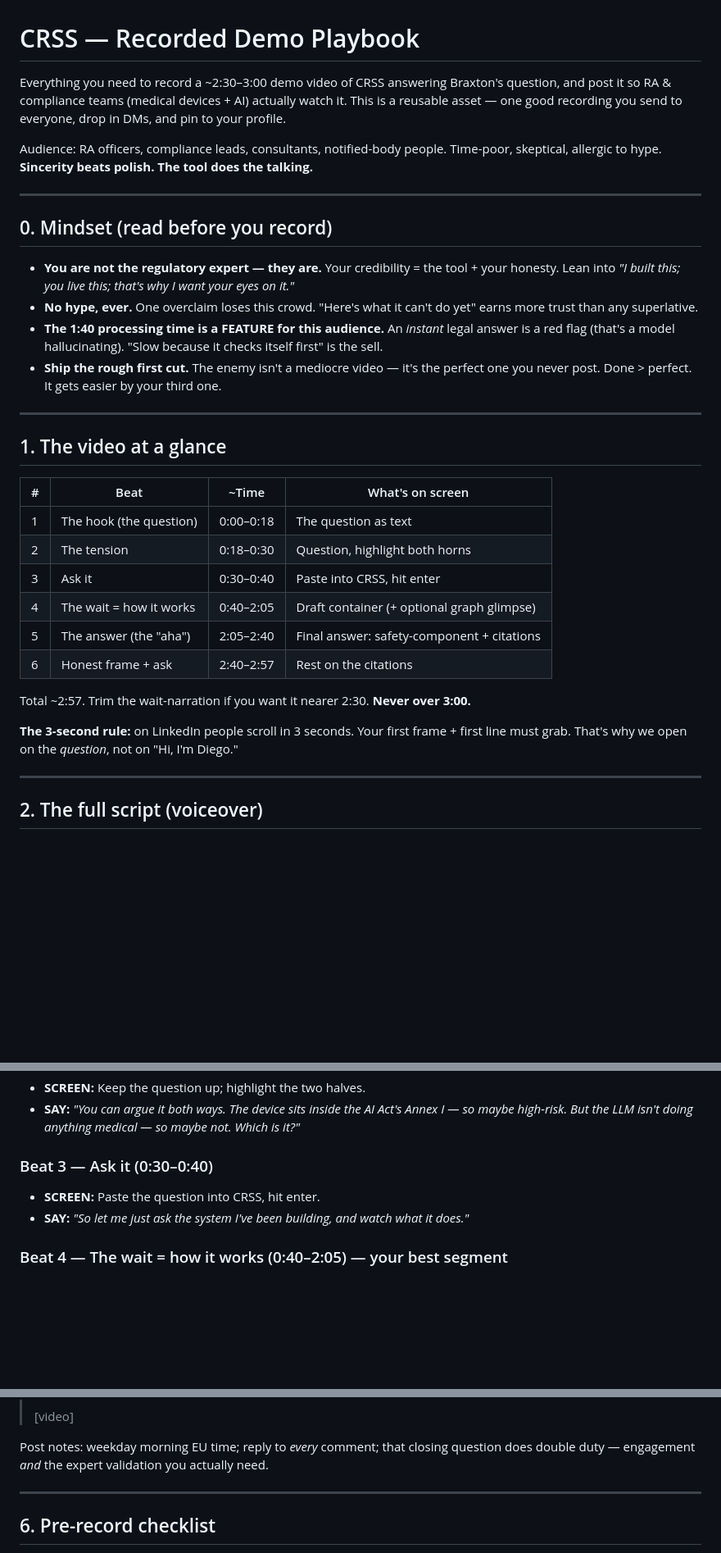
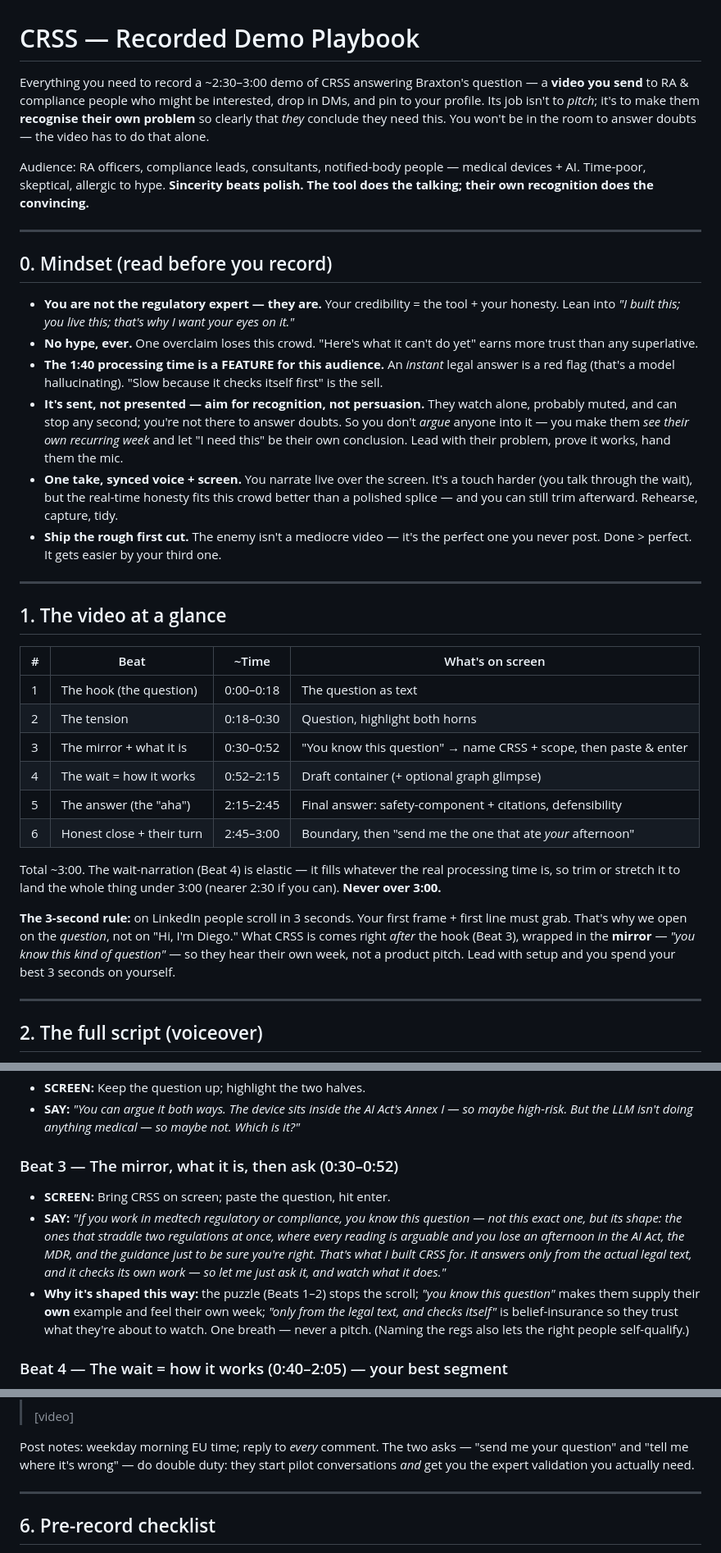
Before and after one commit to dbarrau/crss_mvp_new, a Markdown page: presentation/recorded_demo_playbook.md, 3 parts joined by grey strips. Shown at 82% size. Rendered like a GitHub page; blank space fills up the shorter version.

```diff
--- a/presentation/recorded_demo_playbook.md
+++ b/presentation/recorded_demo_playbook.md
@@ -1,11 +1,14 @@
 # CRSS — Recorded Demo Playbook
 
-Everything you need to record a ~2:30–3:00 demo video of CRSS answering Braxton's question,
-and post it so RA & compliance teams (medical devices + AI) actually watch it. This is a
-reusable asset — one good recording you send to everyone, drop in DMs, and pin to your profile.
+Everything you need to record a ~2:30–3:00 demo of CRSS answering Braxton's question — a
+**video you send** to RA & compliance people who might be interested, drop in DMs, and pin to
+your profile. Its job isn't to *pitch*; it's to make them **recognise their own problem** so
+clearly that *they* conclude they need this. You won't be in the room to answer doubts — the
+video has to do that alone.
 
-Audience: RA officers, compliance leads, consultants, notified-body people. Time-poor,
-skeptical, allergic to hype. **Sincerity beats polish. The tool does the talking.**
+Audience: RA officers, compliance leads, consultants, notified-body people — medical devices +
+AI. Time-poor, skeptical, allergic to hype. **Sincerity beats polish. The tool does the talking;
+their own recognition does the convincing.**
 
 ---
 
@@ -17,6 +20,13 @@ skeptical, allergic to hype. **Sincerity beats polish. The tool does the talking
   trust than any superlative.
 - **The 1:40 processing time is a FEATURE for this audience.** An *instant* legal answer is a
   red flag (that's a model hallucinating). "Slow because it checks itself first" is the sell.
+- **It's sent, not presented — aim for recognition, not persuasion.** They watch alone, probably
+  muted, and can stop any second; you're not there to answer doubts. So you don't *argue* anyone
+  into it — you make them *see their own recurring week* and let "I need this" be their own
+  conclusion. Lead with their problem, prove it works, hand them the mic.
+- **One take, synced voice + screen.** You narrate live over the screen. It's a touch harder
+  (you talk through the wait), but the real-time honesty fits this crowd better than a polished
+  splice — and you can still trim afterward. Rehearse, capture, tidy.
 - **Ship the rough first cut.** The enemy isn't a mediocre video — it's the perfect one you
   never post. Done > perfect. It gets easier by your third one.
 
@@ -28,15 +38,20 @@ skeptical, allergic to hype. **Sincerity beats polish. The tool does the talking
 |---|------|-------|------------------|
 | 1 | The hook (the question) | 0:00–0:18 | The question as text |
 | 2 | The tension | 0:18–0:30 | Question, highlight both horns |
-| 3 | Ask it | 0:30–0:40 | Paste into CRSS, hit enter |
-| 4 | The wait = how it works | 0:40–2:05 | Draft container (+ optional graph glimpse) |
-| 5 | The answer (the "aha") | 2:05–2:40 | Final answer: safety-component + citations |
-| 6 | Honest frame + ask | 2:40–2:57 | Rest on the citations |
+| 3 | The mirror + what it is | 0:30–0:52 | "You know this question" → name CRSS + scope, then paste & enter |
+| 4 | The wait = how it works | 0:52–2:15 | Draft container (+ optional graph glimpse) |
+| 5 | The answer (the "aha") | 2:15–2:45 | Final answer: safety-component + citations, defensibility |
+| 6 | Honest close + their turn | 2:45–3:00 | Boundary, then "send me the one that ate *your* afternoon" |
 
-Total ~2:57. Trim the wait-narration if you want it nearer 2:30. **Never over 3:00.**
+Total ~3:00. The wait-narration (Beat 4) is elastic — it fills whatever the real processing time
+is, so trim or stretch it to land the whole thing under 3:00 (nearer 2:30 if you can). **Never
+over 3:00.**
 
-**The 3-second rule:** on LinkedIn people scroll in 3 seconds. Your first frame + first line
-must grab. That's why we open on the *question*, not on "Hi, I'm Diego."
+**The 3-second rule:** on LinkedIn people scroll in 3 seconds. Your first frame + first line must
+grab. That's why we open on the *question*, not on "Hi, I'm Diego." What CRSS is comes right
+*after* the hook (Beat 3), wrapped in the **mirror** — *"you know this kind of question"* — so
+they hear their own week, not a product pitch. Lead with setup and you spend your best 3 seconds
+on yourself.
 
 ---
 
@@ -58,9 +73,17 @@ things differently, match your narration to it.**
 - **SAY:** *"You can argue it both ways. The device sits inside the AI Act's Annex I — so
   maybe high-risk. But the LLM isn't doing anything medical — so maybe not. Which is it?"*
 
-### Beat 3 — Ask it (0:30–0:40)
-- **SCREEN:** Paste the question into CRSS, hit enter.
-- **SAY:** *"So let me just ask the system I've been building, and watch what it does."*
+### Beat 3 — The mirror, what it is, then ask (0:30–0:52)
+- **SCREEN:** Bring CRSS on screen; paste the question, hit enter.
+- **SAY:** *"If you work in medtech regulatory or compliance, you know this question — not this
+  exact one, but its shape: the ones that straddle two regulations at once, where every reading is
+  arguable and you lose an afternoon in the AI Act, the MDR, and the guidance just to be sure
+  you're right. That's what I built CRSS for. It answers only from the actual legal text, and it
+  checks its own work — so let me just ask it, and watch what it does."*
+- **Why it's shaped this way:** the puzzle (Beats 1–2) stops the scroll; *"you know this
+  question"* makes them supply their **own** example and feel their own week; *"only from the legal
+  text, and checks itself"* is belief-insurance so they trust what they're about to watch. One
+  breath — never a pitch. (Naming the regs also lets the right people self-qualify.)
 
 ### Beat 4 — The wait = how it works (0:40–2:05) — your best segment
 - **SCREEN:** The draft container where you can see it working. Point at it.
@@ -161,8 +208,9 @@ question, not the tool. Invite experts to correct you.** Draft to adapt:
 >
 > [video]
 
-Post notes: weekday morning EU time; reply to *every* comment; that closing question does
-double duty — engagement *and* the expert validation you actually need.
+Post notes: weekday morning EU time; reply to *every* comment. The two asks — "send me your
+question" and "tell me where it's wrong" — do double duty: they start pilot conversations *and*
+get you the expert validation you actually need.
 
 ---
 
```
Also changed, not shown: other parts of presentation/recorded_demo_playbook.md (+68 -43 lines).
